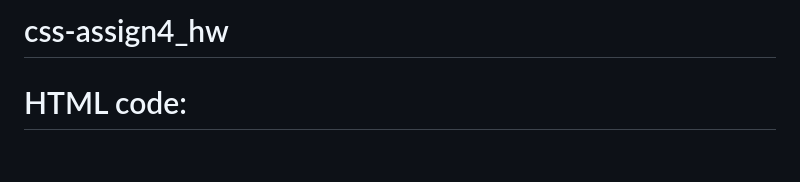
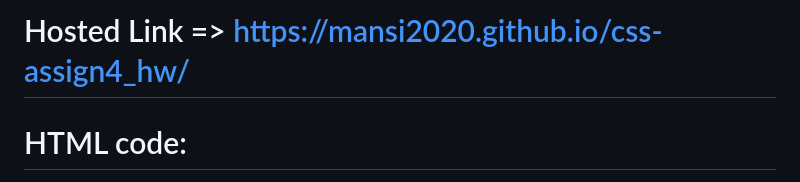
Before and after one commit to mansi2020/css-assign4_hw, a Markdown page: README.md, the part around the change. GitHub-like rendering; blank space fills up the shorter version.

```diff
--- a/README.md
+++ b/README.md
@@ -1,4 +1,4 @@
-# css-assign4_hw
+# Hosted Link => https://mansi2020.github.io/css-assign4_hw/
 # HTML code:
 ![Screenshot (186)](https://github.com/mansi2020/css-assign4_hw/assets/57188328/9bc606c9-2c00-47f7-b2d4-9fd6fa7fbaba)
 ![Screenshot (187)](https://github.com/mansi2020/css-assign4_hw/assets/57188328/28b6d98c-158c-447a-b009-f750e8d3fa76)
```
